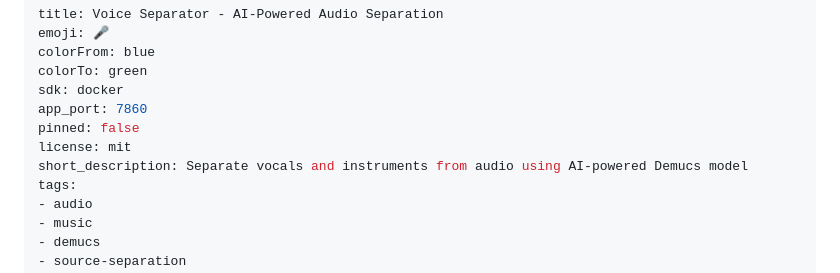
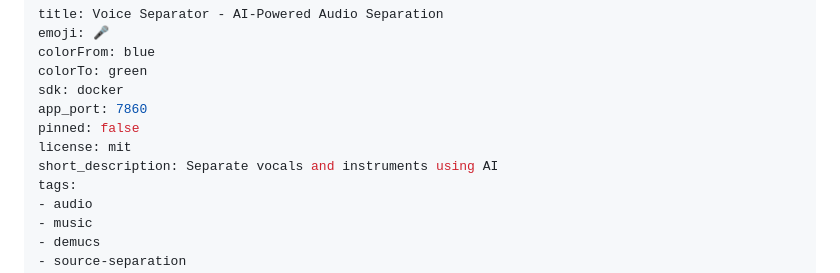
Before and after one commit to paladini/voice-separator-demucs, a Markdown page: README.md, the part around the change. Rendered like a GitHub page.

Commit message:
chore: fix .huggingface README issue

```diff
--- a/README.md
+++ b/README.md
@@ -7,7 +7,7 @@ sdk: docker
 app_port: 7860
 pinned: false
 license: mit
-short_description: Separate vocals and instruments from audio using AI-powered Demucs model
+short_description: Separate vocals and instruments using AI
 tags:
 - audio
 - music
```
